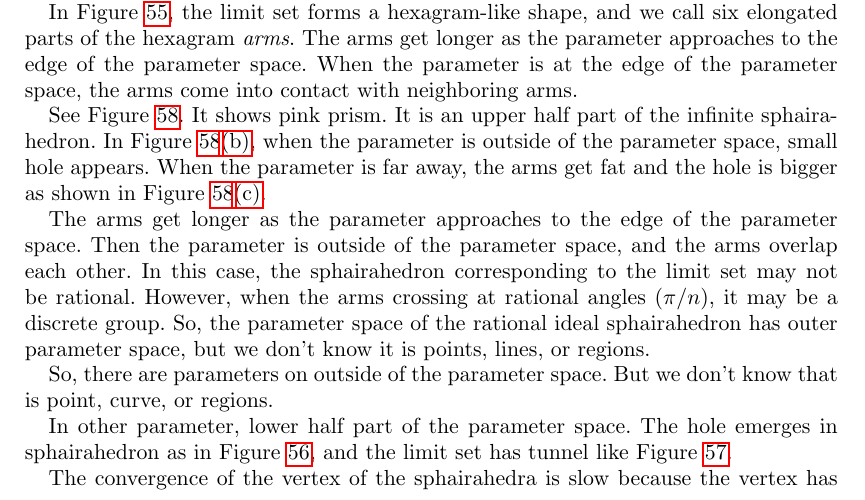
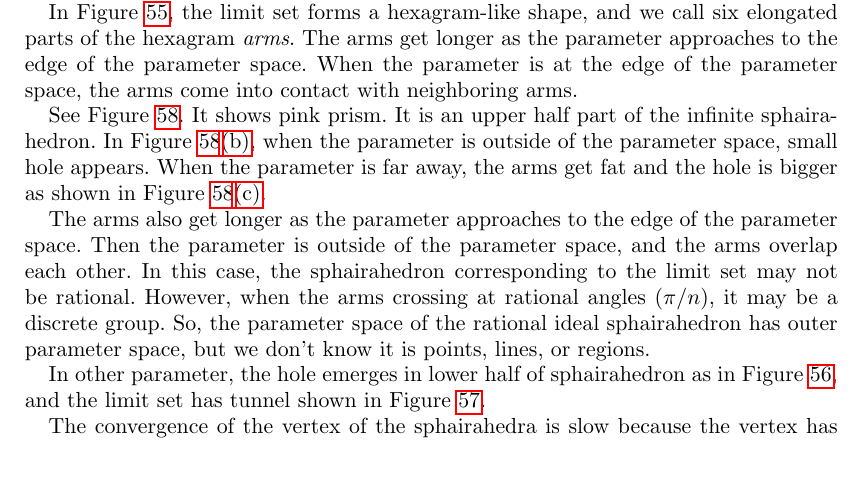
Before and after one commit to soma-arc/ExperimentalMathematics, a LaTeX document (src/main.tex): part of page 29 of 30, cut so that both start at the same text, the shorter picture padded with empty space. Compiled offline with pdfLaTeX.

Commit message:
Fix some lines

```diff
--- a/src/main.tex
+++ b/src/main.tex
@@ -2426,7 +2426,7 @@ small hole appears. When the parameter is far away,
 the arms get fat and the hole is bigger as shown in
 Figure \ref{fig:cubeHole}\subref{fig:upperPrismBigHole}.
 
-The arms get longer as the parameter approaches
+The arms also get longer as the parameter approaches
 to the edge of the parameter space.
 Then the parameter is outside of the parameter space, and the
 arms overlap each other.
@@ -2437,12 +2437,9 @@ it may be a discrete group.
 So, the parameter space of the rational ideal sphairahedron has outer
 parameter space, but we don't know it is points, lines, or regions.
 
-So, there are parameters on outside of the parameter space.
-But we don't know that is point, curve, or regions.
-
-In other parameter, lower half part of the parameter space.
-The hole emerges in sphairahedron as in Figure \ref{fig:lowerPrism}, and
-the limit set has tunnel like Figure \ref{fig:lowerLimit}.
+In other parameter, the hole emerges in lower half of sphairahedron as
+in Figure \ref{fig:lowerPrism}, and
+the limit set has tunnel shown in Figure \ref{fig:lowerLimit}.
 
 The convergence of the vertex of the sphairahedra is slow
 because the vertex has many edges, and gather tiles.
```
